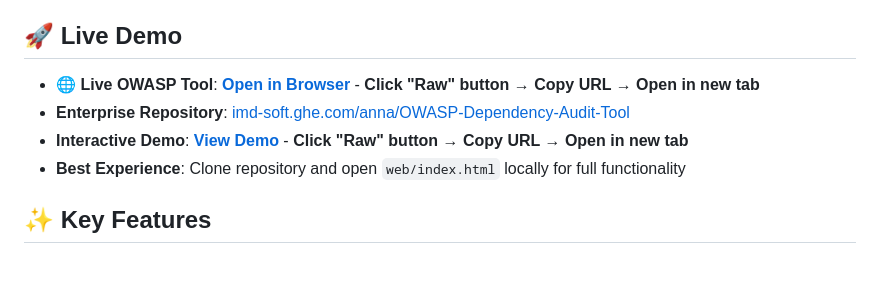
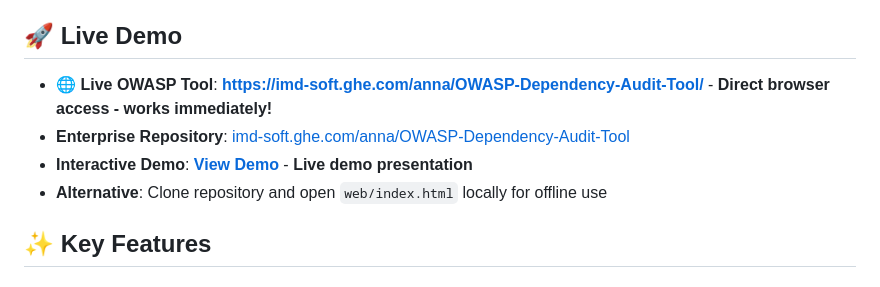
Before and after one commit to annasalkovsky/OWASP, a Markdown page: README.md, the part around the change. Rendered like a GitHub page.

Commit message:
Update README with working direct browser links
- Tool now accessible at repository root URL
- No more raw file or complex access steps needed
- Direct link: https://imd-soft.ghe.com/anna/OWASP-Dependency-Audit-Tool/
- Works immediately in browser with full functionality

```diff
--- a/README.md
+++ b/README.md
@@ -3,10 +3,10 @@
 A professional web-based tool that transforms OWASP dependency-check XML reports into beautiful, audit-ready security reports with powerful delta comparison capabilities.
 
 ## 🚀 **Live Demo**
-- **🌐 Live OWASP Tool**: **[Open in Browser](https://imd-soft.ghe.com/anna/OWASP-Dependency-Audit-Tool/blob/main/web/index.html)** - **Click "Raw" button → Copy URL → Open in new tab**
+- **🌐 Live OWASP Tool**: **[https://imd-soft.ghe.com/anna/OWASP-Dependency-Audit-Tool/](https://imd-soft.ghe.com/anna/OWASP-Dependency-Audit-Tool/)** - **Direct browser access - works immediately!**
 - **Enterprise Repository**: [imd-soft.ghe.com/anna/OWASP-Dependency-Audit-Tool](https://imd-soft.ghe.com/anna/OWASP-Dependency-Audit-Tool)
-- **Interactive Demo**: **[View Demo](https://imd-soft.ghe.com/anna/OWASP-Dependency-Audit-Tool/blob/main/demo/index.html)** - **Click "Raw" button → Copy URL → Open in new tab**
-- **Best Experience**: Clone repository and open `web/index.html` locally for full functionality
+- **Interactive Demo**: **[View Demo](https://imd-soft.ghe.com/anna/OWASP-Dependency-Audit-Tool/demo/)** - **Live demo presentation**
+- **Alternative**: Clone repository and open `web/index.html` locally for offline use
 
 ## ✨ **Key Features**
 
```
